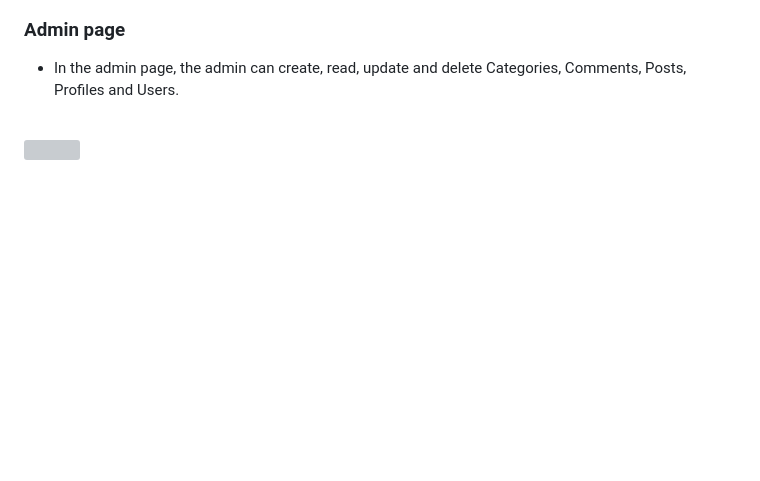
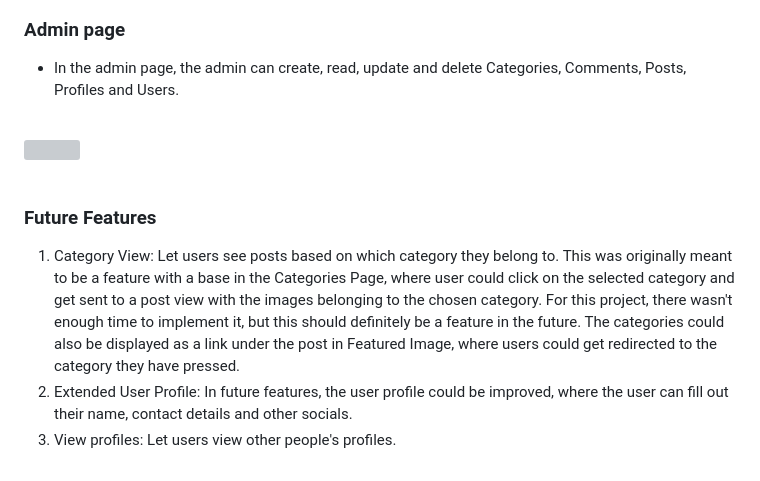
Before and after one commit to emmavkarlsson/portfolio-project-4, a Markdown page: README.md, the part around the change. Rendered like a GitHub page; blank space fills up the shorter version; grey boxes are pictures that could not be loaded.

Commit message:
add future features to readme

```diff
--- a/README.md
+++ b/README.md
@@ -210,3 +210,9 @@ therefore, I did not create a wireframe for most of the views.
 <br><br>
 <img src="docs/page_admin.png">
 <br><br>
+
+<h3>Future Features</h3>
+
+1. Category View: Let users see posts based on which category they belong to. This was originally meant to be a feature with a base in the Categories Page, where user could click on the selected category and get sent to a post view with the images belonging to the chosen category. For this project, there wasn't enough time to implement it, but this should definitely be a feature in the future. The categories could also be displayed as a link under the post in Featured Image, where users could get redirected to the category they have pressed.
+2. Extended User Profile: In future features, the user profile could be improved, where the user can fill out their name, contact details and other socials.
+3. View profiles: Let users view other people's profiles.
```
